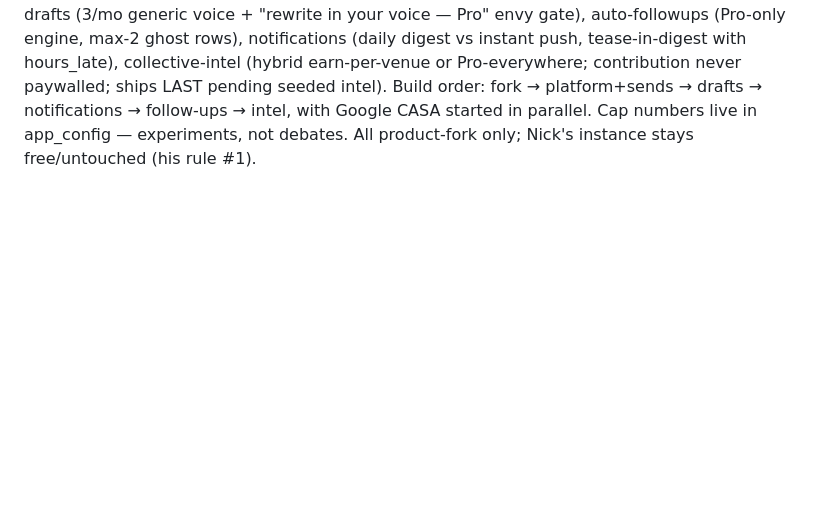
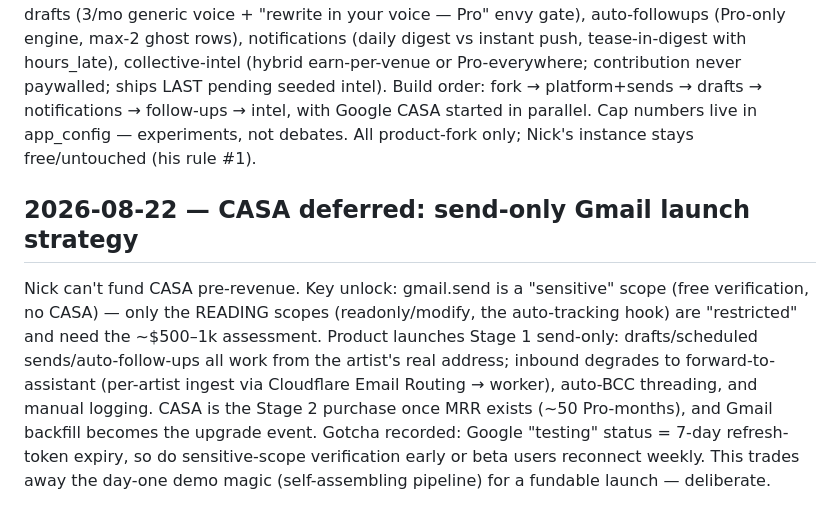
Before and after one commit to TheNickRains/gig-tracker, a Markdown page: knowledge base/journal.md, the part around the change. Rendered like a GitHub page; blank space fills up the shorter version.

```diff
--- a/knowledge base/journal.md
+++ b/knowledge base/journal.md
@@ -487,3 +487,5 @@ The wizard's Maps autofill had nowhere to put a venue's phone/website, so wizSub
 Promoted the ad-hoc primitives from spec-scheduled-sends-cap.md into the foundation spec all gates reuse: effective_plan() collapses plan + plan_expires_at (14-day trial = column defaults, no cron), limit_* functions read app_config (marked stable, not immutable — they read a table), and my_entitlements() is the single boot RPC the client caches as ENT. One shared showGate(code, context) modal driven by a GATE_COPY table, one handleGate() error mapper for both PostgREST and worker shapes, and six canonical gate_events names (gate_hit/upgrade_click/dismiss/swap/ghost_seen/unlock_earned) — the sends-cap spec's cap_* names are superseded. Stripe is a defined seam (stripe_customers + worker webhook flipping artists.plan), not built; beta ops are hand-flips via the cookbook in §7. Future gate specs should ship only: a limit fn + app_config row, one enforcement (trigger/RLS/worker per §2), GATE_COPY rows, and their surfaces.
 ## 2026-08-22 — Full tier strategy + per-gate spec suite
 Scoped the commercial product's monetization end to end: product-tiers.md is the capstone (hook = zero-entry Gmail CRM, retention = follow-up engine, moat = venue graph; CapCut gating philosophy — cap verbs not nouns, free = complete ledger, Pro = the assistant, gates render in-place with the user's own data). Six specs: entitlements-platform (the substrate: effective_plan()/app_config/showGate/gate_events — every future gate ships only a limit fn, one enforcement, copy rows, surfaces), scheduled-sends-cap (1 recycling slot, the proving ground), ai-drafts (3/mo generic voice + "rewrite in your voice — Pro" envy gate), auto-followups (Pro-only engine, max-2 ghost rows), notifications (daily digest vs instant push, tease-in-digest with hours_late), collective-intel (hybrid earn-per-venue or Pro-everywhere; contribution never paywalled; ships LAST pending seeded intel). Build order: fork → platform+sends → drafts → notifications → follow-ups → intel, with Google CASA started in parallel. Cap numbers live in app_config — experiments, not debates. All product-fork only; Nick's instance stays free/untouched (his rule #1).
+## 2026-08-22 — CASA deferred: send-only Gmail launch strategy
+Nick can't fund CASA pre-revenue. Key unlock: gmail.send is a "sensitive" scope (free verification, no CASA) — only the READING scopes (readonly/modify, the auto-tracking hook) are "restricted" and need the ~$500–1k assessment. Product launches Stage 1 send-only: drafts/scheduled sends/auto-follow-ups all work from the artist's real address; inbound degrades to forward-to-assistant (per-artist ingest via Cloudflare Email Routing → worker), auto-BCC threading, and manual logging. CASA is the Stage 2 purchase once MRR exists (~50 Pro-months), and Gmail backfill becomes the upgrade event. Gotcha recorded: Google "testing" status = 7-day refresh-token expiry, so do sensitive-scope verification early or beta users reconnect weekly. This trades away the day-one demo magic (self-assembling pipeline) for a fundable launch — deliberate.
```
Also changed, not shown: knowledge base/product-tiers.md (+21 -3 lines).
